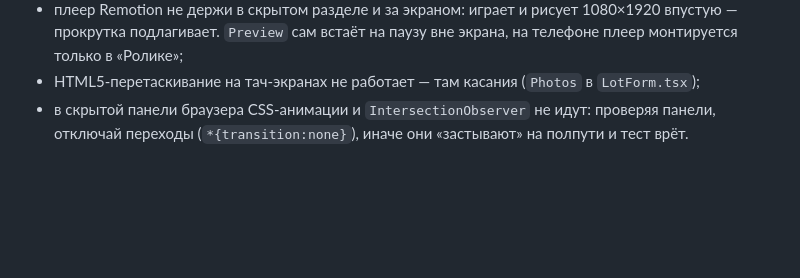
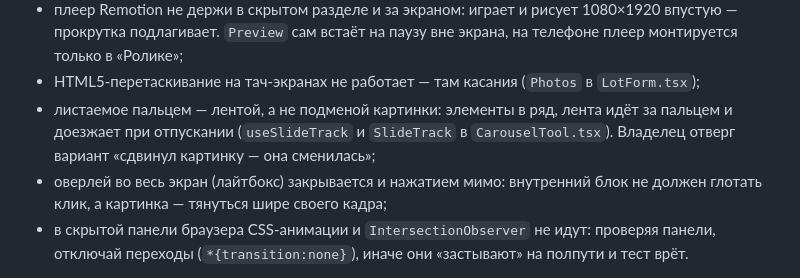
Before and after one commit to Nikolanikol/axis-video-pipeline, a Markdown page: CLAUDE.md, the part around the change. Drawn GitHub-style; blank space fills up the shorter version.

Commit message:
CLAUDE.md: грабли листаемых лент и полноэкранных оверлеев на телефоне
Co-Authored-By: Claude Opus 5.5 <noreply@anthropic.com>

```diff
--- a/CLAUDE.md
+++ b/CLAUDE.md
@@ -150,6 +150,11 @@ DNS добавляй только на поддоменах: корень `axis-
   прокрутка подлагивает. `Preview` сам встаёт на паузу вне экрана, на телефоне плеер
   монтируется только в «Ролике»;
 - HTML5-перетаскивание на тач-экранах не работает — там касания (`Photos` в `LotForm.tsx`);
+- листаемое пальцем — лентой, а не подменой картинки: элементы в ряд, лента идёт за пальцем
+  и доезжает при отпускании (`useSlideTrack` и `SlideTrack` в `CarouselTool.tsx`). Владелец
+  отверг вариант «сдвинул картинку — она сменилась»;
+- оверлей во весь экран (лайтбокс) закрывается и нажатием мимо: внутренний блок не должен
+  глотать клик, а картинка — тянуться шире своего кадра;
 - в скрытой панели браузера CSS-анимации и `IntersectionObserver` не идут: проверяя панели,
   отключай переходы (`*{transition:none}`), иначе они «застывают» на полпути и тест врёт.
 
```
